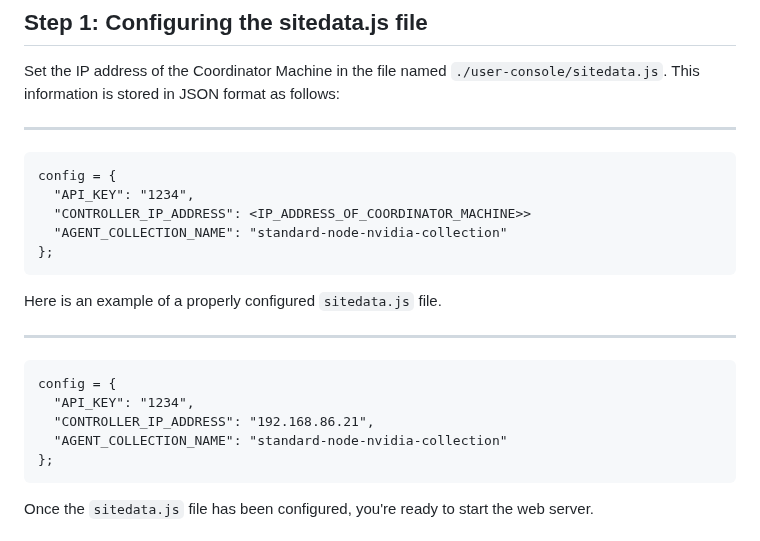
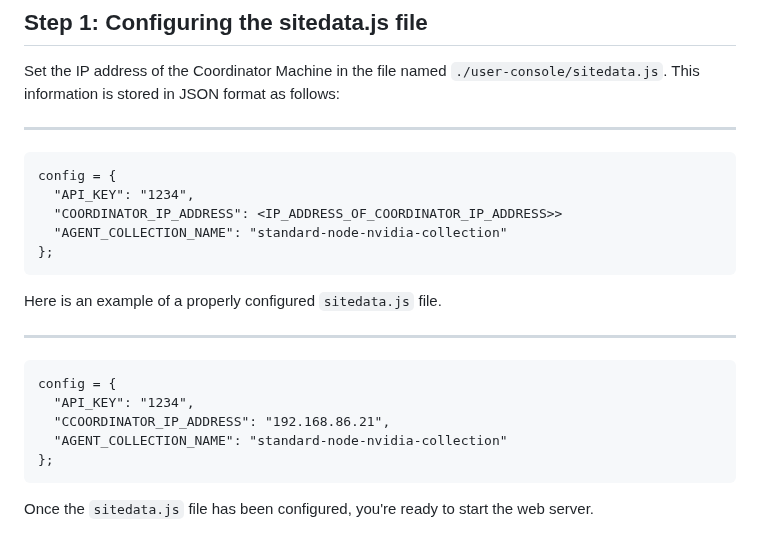
Before and after one commit to mimik-mimOE-ai/mimOE-ai-developer-guide, a Markdown page: 03-multi-agent-architecture/README.md, the part around the change. Drawn GitHub-style.

Commit message:
fixed typo

````diff
--- a/03-multi-agent-architecture/README.md
+++ b/03-multi-agent-architecture/README.md
@@ -217,7 +217,7 @@ Set the IP address of the Coordinator Machine in the file named `./user-console/
 ```
 config = {
   "API_KEY": "1234",
-  "CONTROLLER_IP_ADDRESS": <IP_ADDRESS_OF_COORDINATOR_MACHINE>>
+  "COORDINATOR_IP_ADDRESS": <IP_ADDRESS_OF_COORDINATOR_IP_ADDRESS>>
   "AGENT_COLLECTION_NAME": "standard-node-nvidia-collection"
 };
 ```
@@ -229,7 +229,7 @@ Here is an example of a properly configured `sitedata.js` file.
 ```
 config = {
   "API_KEY": "1234",
-  "CONTROLLER_IP_ADDRESS": "192.168.86.21",
+  "CCOORDINATOR_IP_ADDRESS": "192.168.86.21",
   "AGENT_COLLECTION_NAME": "standard-node-nvidia-collection"
 };
 ```
````
